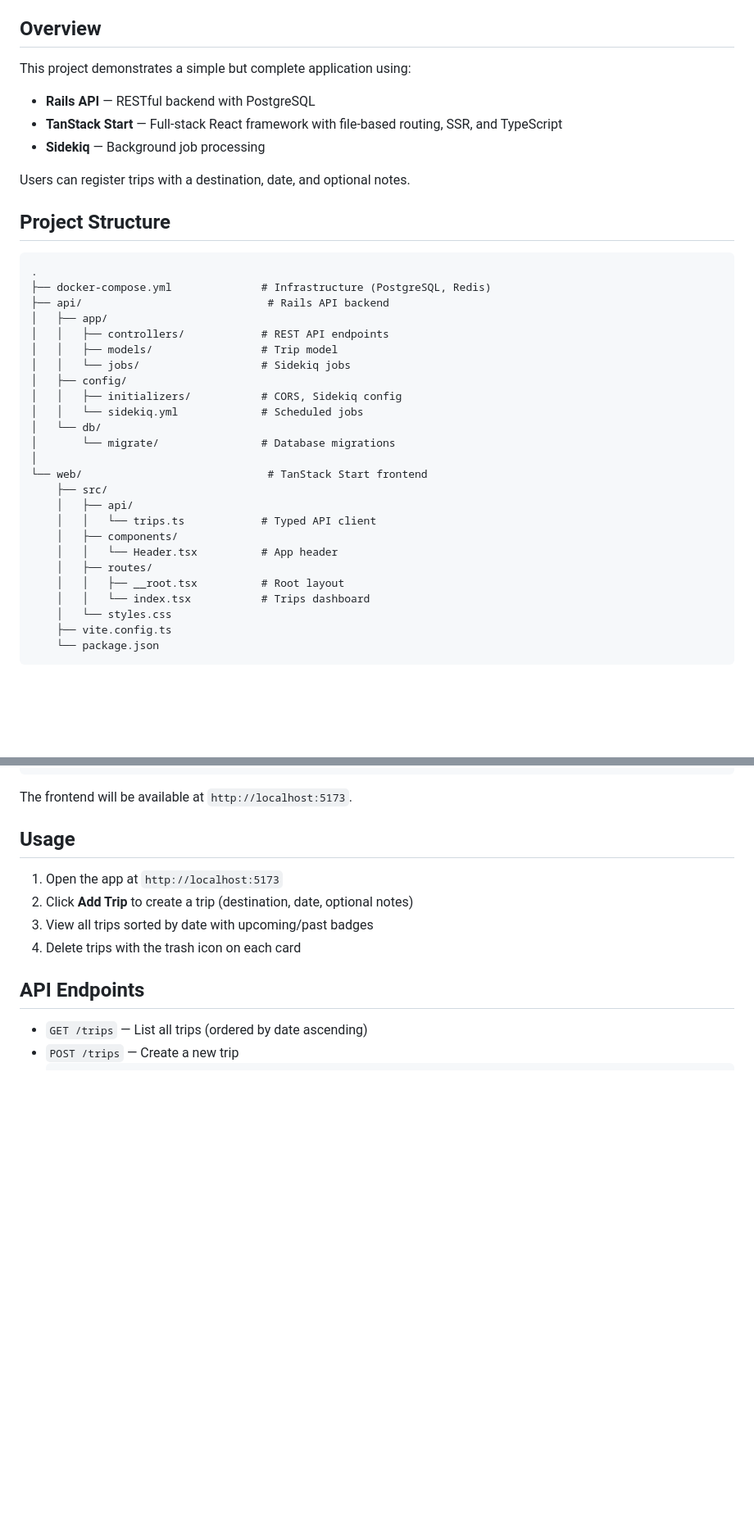
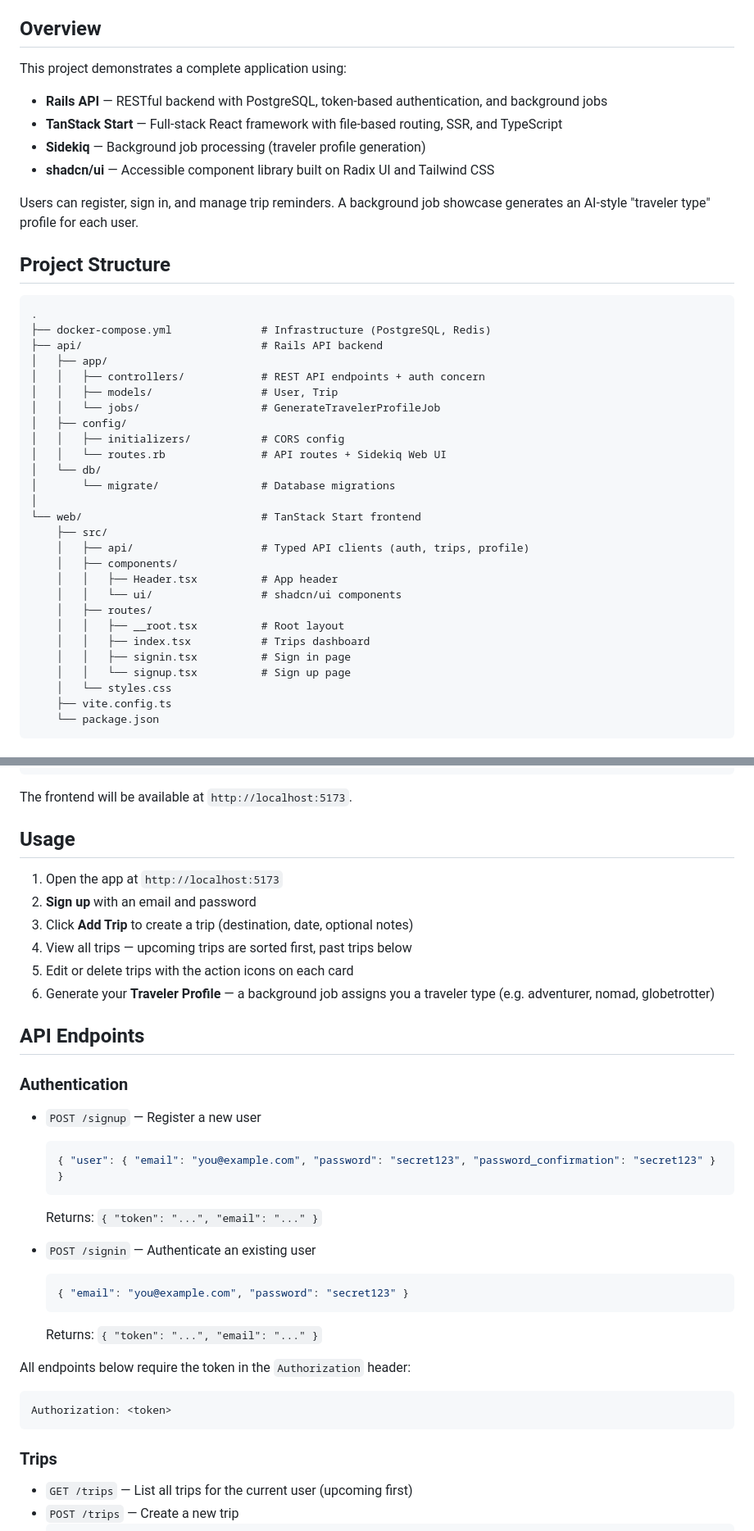
Before and after one commit to gthomas08/trip-reminders, a Markdown page: README.md, 2 parts joined by grey strips. Shown at 82% size. Drawn GitHub-style; blank space fills up the shorter version.

Commit message:
Enhance README with project details and user authentication instructions
- Updated project overview to include token-based authentication and background job features.
- Expanded user capabilities to include sign up, sign in, and traveler profile generation.
- Revised API endpoints section to document authentication and traveler profile management.
- Improved usage instructions for better clarity on user interactions with the application.

````diff
--- a/README.md
+++ b/README.md
@@ -4,38 +4,41 @@ A full-stack application for managing trip reminders, built with Ruby on Rails,
 
 ## Overview
 
-This project demonstrates a simple but complete application using:
-- **Rails API** — RESTful backend with PostgreSQL
+This project demonstrates a complete application using:
+- **Rails API** — RESTful backend with PostgreSQL, token-based authentication, and background jobs
 - **TanStack Start** — Full-stack React framework with file-based routing, SSR, and TypeScript
-- **Sidekiq** — Background job processing
+- **Sidekiq** — Background job processing (traveler profile generation)
+- **shadcn/ui** — Accessible component library built on Radix UI and Tailwind CSS
 
-Users can register trips with a destination, date, and optional notes.
+Users can register, sign in, and manage trip reminders. A background job showcase generates an AI-style "traveler type" profile for each user.
 
 ## Project Structure
 
 ```
 .
 ├── docker-compose.yml              # Infrastructure (PostgreSQL, Redis)
-├── api/                             # Rails API backend
+├── api/                            # Rails API backend
 │   ├── app/
-│   │   ├── controllers/            # REST API endpoints
-│   │   ├── models/                 # Trip model
-│   │   └── jobs/                   # Sidekiq jobs
+│   │   ├── controllers/            # REST API endpoints + auth concern
+│   │   ├── models/                 # User, Trip
+│   │   └── jobs/                   # GenerateTravelerProfileJob
 │   ├── config/
-│   │   ├── initializers/           # CORS, Sidekiq config
-│   │   └── sidekiq.yml             # Scheduled jobs
+│   │   ├── initializers/           # CORS config
+│   │   └── routes.rb               # API routes + Sidekiq Web UI
 │   └── db/
 │       └── migrate/                # Database migrations
 │
-└── web/                             # TanStack Start frontend
+└── web/                            # TanStack Start frontend
     ├── src/
-    │   ├── api/
-    │   │   └── trips.ts            # Typed API client
+    │   ├── api/                    # Typed API clients (auth, trips, profile)
     │   ├── components/
-    │   │   └── Header.tsx          # App header
+    │   │   ├── Header.tsx          # App header
+    │   │   └── ui/                 # shadcn/ui components
     │   ├── routes/
     │   │   ├── __root.tsx          # Root layout
-    │   │   └── index.tsx           # Trips dashboard
+    │   │   ├── index.tsx           # Trips dashboard
+    │   │   ├── signin.tsx          # Sign in page
+    │   │   └── signup.tsx          # Sign up page
     │   └── styles.css
     ├── vite.config.ts
     └── package.json
@@ -111,12 +107,35 @@ The frontend will be available at `http://localhost:5173`.
 ## Usage
 
 1. Open the app at `http://localhost:5173`
-2. Click **Add Trip** to create a trip (destination, date, optional notes)
-3. View all trips sorted by date with upcoming/past badges
-4. Delete trips with the trash icon on each card
+2. **Sign up** with an email and password
+3. Click **Add Trip** to create a trip (destination, date, optional notes)
+4. View all trips — upcoming trips are sorted first, past trips below
+5. Edit or delete trips with the action icons on each card
+6. Generate your **Traveler Profile** — a background job assigns you a traveler type (e.g. adventurer, nomad, globetrotter)
 
 ## API Endpoints
 
-- `GET /trips` — List all trips (ordered by date ascending)
+### Authentication
+
+- `POST /signup` — Register a new user
+  ```json
+  { "user": { "email": "you@example.com", "password": "secret123", "password_confirmation": "secret123" } }
+  ```
+  Returns: `{ "token": "...", "email": "..." }`
+
+- `POST /signin` — Authenticate an existing user
+  ```json
+  { "email": "you@example.com", "password": "secret123" }
+  ```
+  Returns: `{ "token": "...", "email": "..." }`
+
+All endpoints below require the token in the `Authorization` header:
+```
+Authorization: <token>
+```
+
+### Trips
+
+- `GET /trips` — List all trips for the current user (upcoming first)
 - `POST /trips` — Create a new trip
   ```json
````
Also changed, not shown: other parts of README.md (+15 -23 lines).
